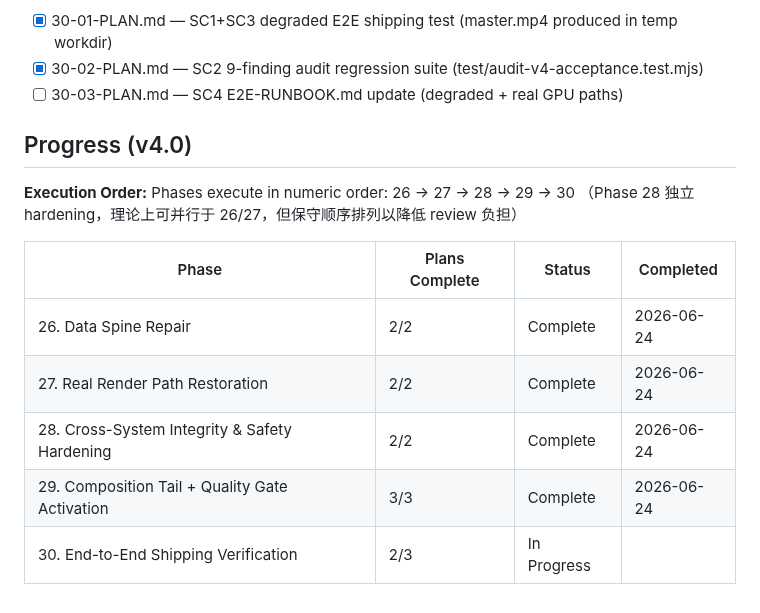
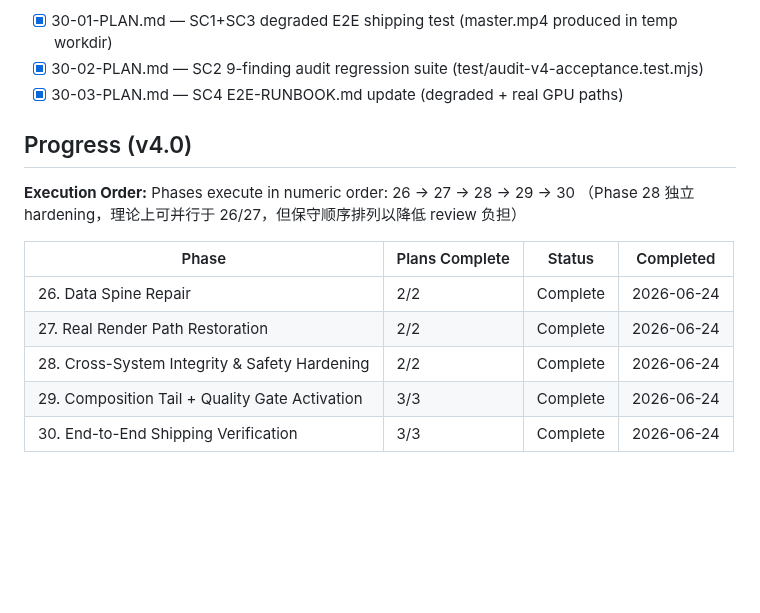
Before and after one commit to kaiger666888/kais-movie-agent, a Markdown page: .planning/ROADMAP.md, the part around one of its changes. Rendered like a GitHub page; blank space fills up the shorter version.

```diff
--- a/.planning/ROADMAP.md
+++ b/.planning/ROADMAP.md
@@ -154,7 +154,7 @@ Plans:
 
 - [x] 30-01-PLAN.md — SC1+SC3 degraded E2E shipping test (master.mp4 produced in temp workdir)
 - [x] 30-02-PLAN.md — SC2 9-finding audit regression suite (test/audit-v4-acceptance.test.mjs)
-- [ ] 30-03-PLAN.md — SC4 E2E-RUNBOOK.md update (degraded + real GPU paths)
+- [x] 30-03-PLAN.md — SC4 E2E-RUNBOOK.md update (degraded + real GPU paths)
 
 ## Progress (v4.0)
 
@@ -168,4 +168,4 @@ Phases execute in numeric order: 26 → 27 → 28 → 29 → 30
 | 27. Real Render Path Restoration | 2/2 | Complete    | 2026-06-24 |
 | 28. Cross-System Integrity & Safety Hardening | 2/2 | Complete    | 2026-06-24 |
 | 29. Composition Tail + Quality Gate Activation | 3/3 | Complete    | 2026-06-24 |
-| 30. End-to-End Shipping Verification | 2/3 | In Progress|  |
+| 30. End-to-End Shipping Verification | 3/3 | Complete   | 2026-06-24 |
```
Also changed, not shown: other parts of .planning/ROADMAP.md (+1 -1 lines), .planning/STATE.md (+17 -13 lines), 1 other file.
